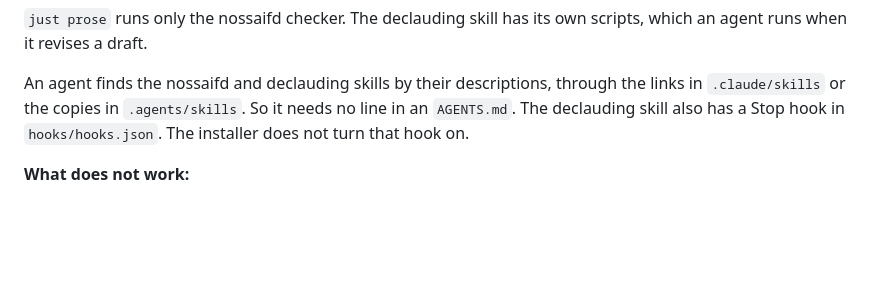
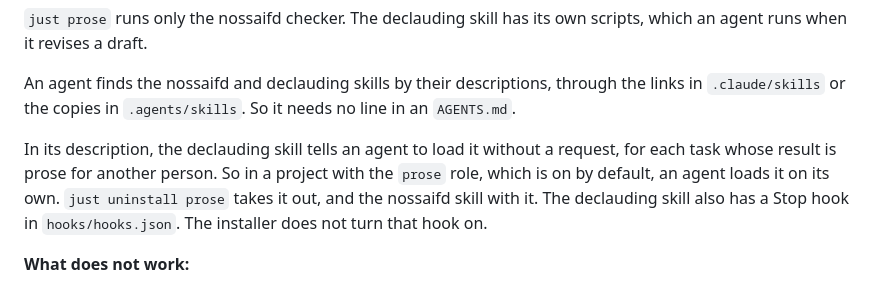
Before and after one commit to rahuldave/jnterfaces, a Markdown page: docs/stack-guide.md, the part around the change. Drawn GitHub-style; blank space fills up the shorter version.

Commit message:
Say that the declauding skill loads itself
The description of the declauding skill tells an agent to load it
without a request, for each task whose result is prose for another
person. prose is a default role, so the stack guide now says this, and
that just uninstall prose takes it out together with the nossaifd skill.

Coded using Claude

```diff
--- a/docs/stack-guide.md
+++ b/docs/stack-guide.md
@@ -238,8 +238,14 @@ scripts, which an agent runs when it revises a draft.
 
 An agent finds the nossaifd and declauding skills by their descriptions,
 through the links in `.claude/skills` or the copies in `.agents/skills`. So it
-needs no line in an `AGENTS.md`. The declauding skill also has a Stop hook in
-`hooks/hooks.json`. The installer does not turn that hook on.
+needs no line in an `AGENTS.md`.
+
+In its description, the declauding skill tells an agent to load it without a
+request, for each task whose result is prose for another person. So in a
+project with the `prose` role, which is on by default, an agent loads it on its
+own. `just uninstall prose` takes it out, and the nossaifd skill with it. The
+declauding skill also has a Stop hook in `hooks/hooks.json`. The installer does
+not turn that hook on.
 
 **What does not work:**
 
```
